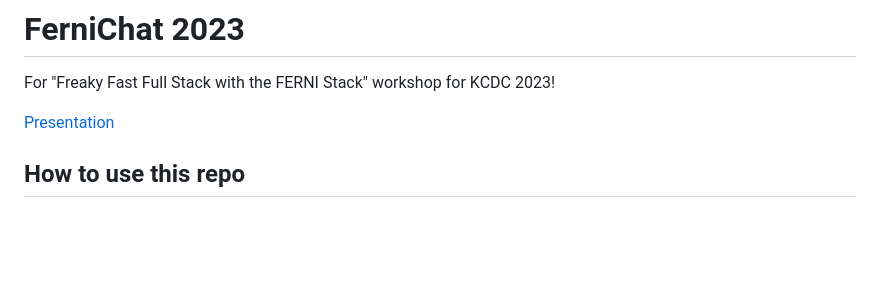
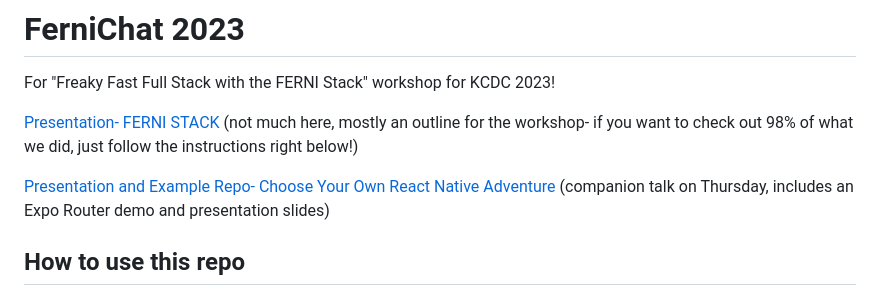
Before and after one commit to keith-kurak/ferni-chat-2023, a Markdown page: README.md, the part around the change. Drawn GitHub-style; blank space fills up the shorter version.

```diff
--- a/README.md
+++ b/README.md
@@ -1,7 +1,11 @@
 # FerniChat 2023
 For "Freaky Fast Full Stack with the FERNI Stack" workshop for KCDC 2023!
 
-[Presentation](https://docs.google.com/presentation/d/1QyH5ZRbEAvudZdTVxhXUb7aqpMKrWCxsOHfAUhalwZ8/edit?usp=sharing)
+[Presentation- FERNI STACK](https://docs.google.com/presentation/d/1QyH5ZRbEAvudZdTVxhXUb7aqpMKrWCxsOHfAUhalwZ8/edit?usp=sharing)
+(not much here, mostly an outline for the workshop- if you want to check out 98% of what we did, just follow the instructions right below!)
+
+[Presentation and Example Repo- Choose Your Own React Native Adventure](https://github.com/keith-kurak/simple-expo-router-demo-kcdc)
+(companion talk on Thursday, includes an Expo Router demo and presentation slides)
 
 ## How to use this repo
 1. Do the prerequisite setup steps below.
```
